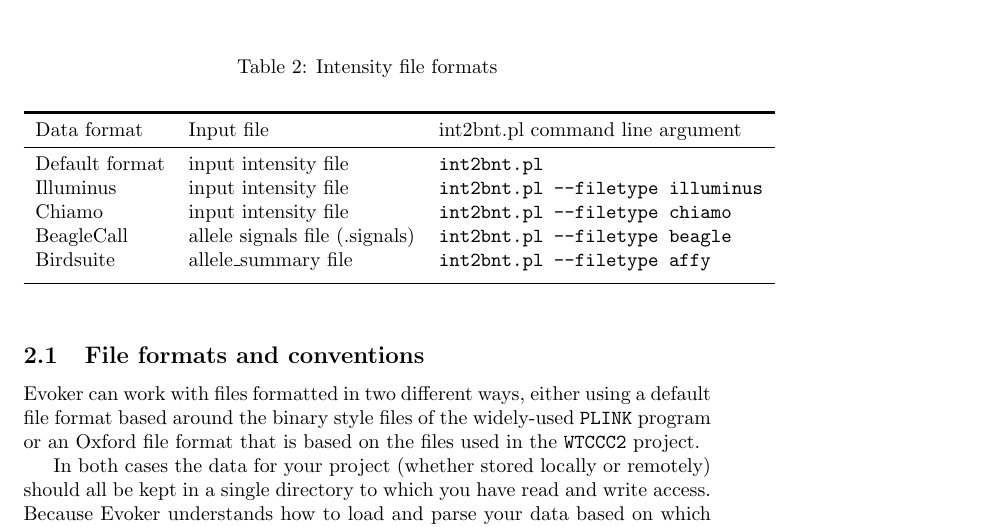
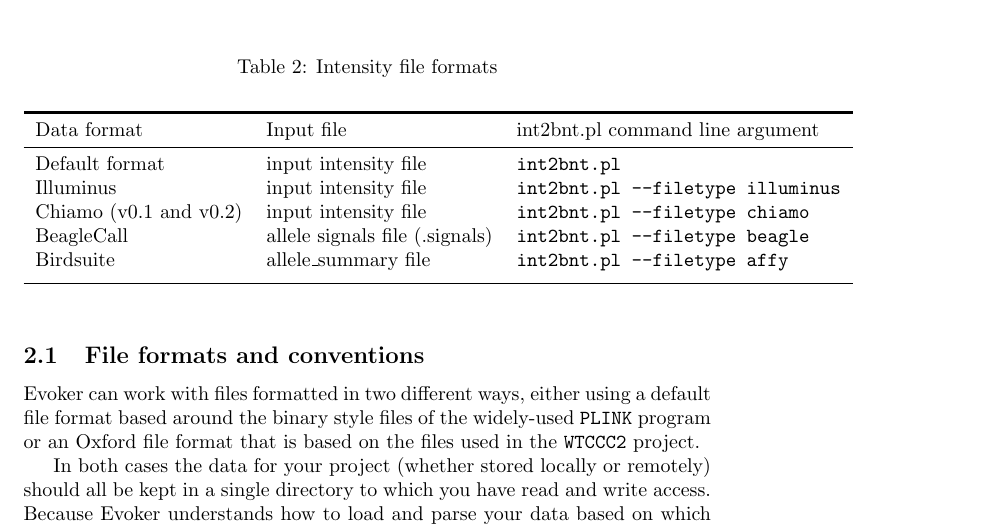
Before and after one commit to wtsi-medical-genomics/evoker, a LaTeX document (docs/evoker-documentation.tex): part of page 2 of 11, cut so that both start at the same text. Compiled offline with pdfLaTeX.

Commit message:
added chiamo versions to the int2bnt.pl table

```diff
--- a/docs/evoker-documentation.tex
+++ b/docs/evoker-documentation.tex
@@ -70,7 +70,7 @@ The collection groupings can be any subset of your data which you wish to plot s
       \midrule
 		Default format & input intensity file & \texttt{int2bnt.pl}\\
 		Illuminus & input intensity file & \texttt{int2bnt.pl --filetype illuminus}\\
-		Chiamo & input intensity file & \texttt{int2bnt.pl --filetype chiamo}\\
+		Chiamo (v0.1 and v0.2) & input intensity file & \texttt{int2bnt.pl --filetype chiamo}\\
 		BeagleCall & allele signals file (.signals) & \texttt{int2bnt.pl --filetype beagle}\\
 		Birdsuite & allele\_summary file & \texttt{int2bnt.pl --filetype affy}\\
       \addlinespace
```
